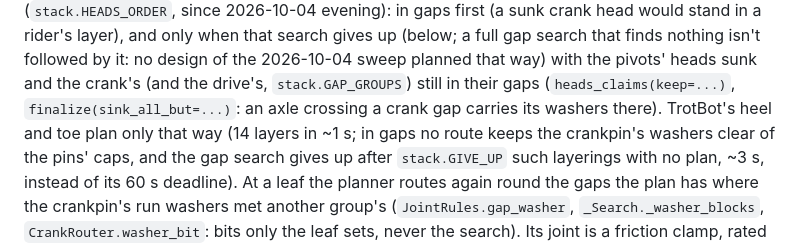
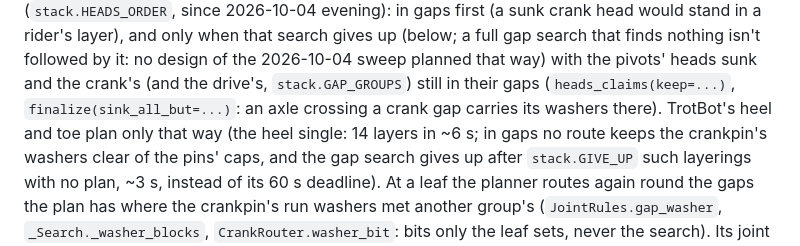
Before and after one commit to jaywreddy/spiderpig, a Markdown page: CLAUDE.md, the part around the change. GitHub-like rendering.

Commit message:
CLAUDE.md: the heel's plan time with the give-up
Co-Authored-By: Claude Opus 5.5 <noreply@anthropic.com>

```diff
--- a/CLAUDE.md
+++ b/CLAUDE.md
@@ -82,7 +82,7 @@ first (a sunk crank head would stand in a rider's layer), and only when that sea
 up (below; a full gap search that finds nothing isn't followed by it: no design of the
 2026-10-04 sweep planned that way) with the pivots' heads sunk and the crank's (and the drive's, `stack.GAP_GROUPS`) still in
 their gaps (`heads_claims(keep=...)`, `finalize(sink_all_but=...)`: an axle crossing a crank
-gap carries its washers there). TrotBot's heel and toe plan only that way (14 layers in ~1
+gap carries its washers there). TrotBot's heel and toe plan only that way (the heel single: 14 layers in ~6
 s; in gaps no route keeps the crankpin's washers clear of the pins' caps, and the gap search
 gives up after `stack.GIVE_UP` such layerings with no plan, ~3 s, instead of its 60 s
 deadline). At a leaf the planner routes again round the gaps the plan has where the
```
